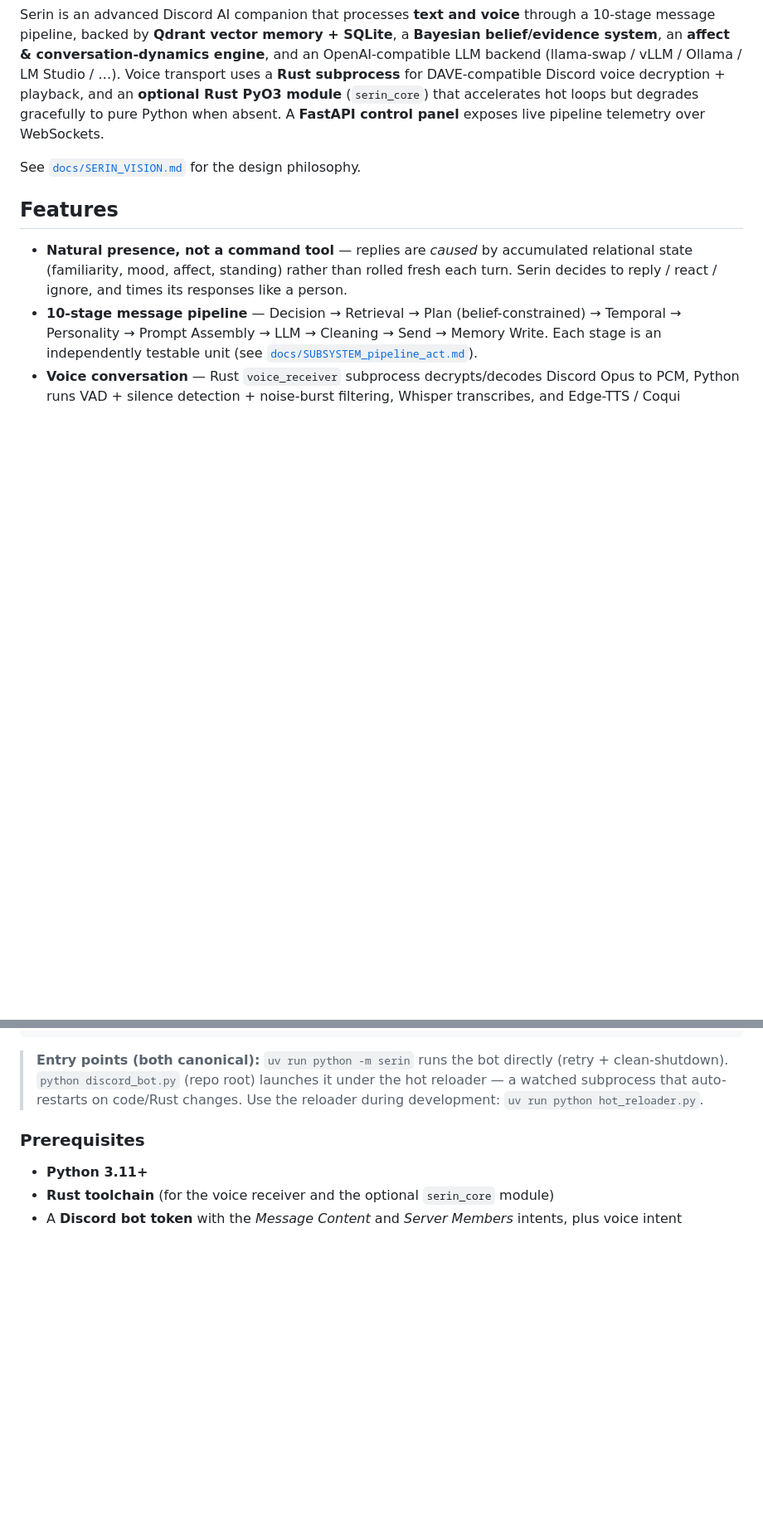
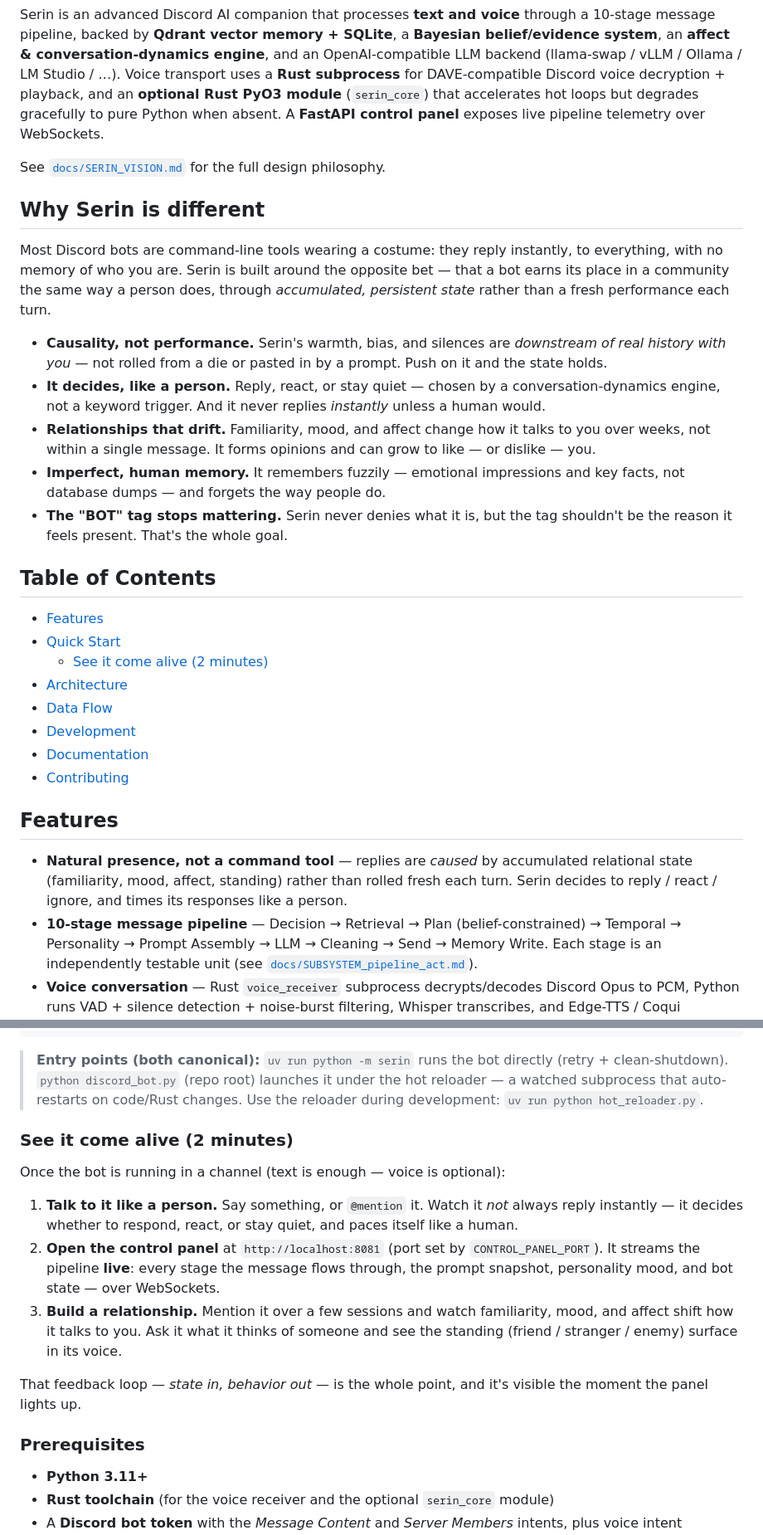
Before and after one commit to AnuAnu22/Serin, a Markdown page: README.md, 2 parts joined by grey strips. Shown at 83% size. Drawn GitHub-style; blank space fills up the shorter version.

Commit message:
docs(readme): add hooks, TOC, badges, and a 2-minute see-it-live loop
Borrow the high-signal patterns from top GitHub READMEs (OpenClaw-style
emotional clarity, Claude-Code/awesome badges + Table of Contents):
- 'Why Serin is different' section front-loaded with the vision hook
- CI / Python / Rust badges
- Table of Contents
- 'See it come alive (2 minutes)' walkthrough of the live control panel

```diff
--- a/README.md
+++ b/README.md
@@ -11,7 +15,38 @@ uses a **Rust subprocess** for DAVE-compatible Discord voice decryption + playba
 gracefully to pure Python when absent. A **FastAPI control panel** exposes live pipeline
 telemetry over WebSockets.
 
-See [`docs/SERIN_VISION.md`](docs/SERIN_VISION.md) for the design philosophy.
+See [`docs/SERIN_VISION.md`](docs/SERIN_VISION.md) for the full design philosophy.
+
+## Why Serin is different
+
+Most Discord bots are command-line tools wearing a costume: they reply instantly, to
+everything, with no memory of who you are. Serin is built around the opposite bet — that a bot
+earns its place in a community the same way a person does, through *accumulated, persistent
+state* rather than a fresh performance each turn.
+
+- **Causality, not performance.** Serin's warmth, bias, and silences are *downstream of real
+  history with you* — not rolled from a die or pasted in by a prompt. Push on it and the state
+  holds.
+- **It decides, like a person.** Reply, react, or stay quiet — chosen by a
+  conversation-dynamics engine, not a keyword trigger. And it never replies *instantly* unless
+  a human would.
+- **Relationships that drift.** Familiarity, mood, and affect change how it talks to you over
+  weeks, not within a single message. It forms opinions and can grow to like — or dislike — you.
+- **Imperfect, human memory.** It remembers fuzzily — emotional impressions and key facts, not
+  database dumps — and forgets the way people do.
+- **The "BOT" tag stops mattering.** Serin never denies what it is, but the tag shouldn't be the
+  reason it feels present. That's the whole goal.
+
+## Table of Contents
+
+- [Features](#features)
+- [Quick Start](#quick-start)
+  - [See it come alive (2 minutes)](#see-it-come-alive-2-minutes)
+- [Architecture](#architecture)
+- [Data Flow](#data-flow)
+- [Development](#development)
+- [Documentation](#documentation)
+- [Contributing](#contributing)
 
 ## Features
 
@@ -89,6 +124,23 @@ uv run python -m serin
 > (retry + clean-shutdown). `python discord_bot.py` (repo root) launches it under the
 > hot reloader — a watched subprocess that auto-restarts on code/Rust changes. Use the
 > reloader during development: `uv run python hot_reloader.py`.
+
+### See it come alive (2 minutes)
+
+Once the bot is running in a channel (text is enough — voice is optional):
+
+1. **Talk to it like a person.** Say something, or `@mention` it. Watch it *not* always reply
+   instantly — it decides whether to respond, react, or stay quiet, and paces itself like a
+   human.
+2. **Open the control panel** at `http://localhost:8081` (port set by `CONTROL_PANEL_PORT`).
+   It streams the pipeline **live**: every stage the message flows through, the prompt snapshot,
+   personality mood, and bot state — over WebSockets.
+3. **Build a relationship.** Mention it over a few sessions and watch familiarity, mood, and
+   affect shift how it talks to you. Ask it what it thinks of someone and see the standing
+   (friend / stranger / enemy) surface in its voice.
+
+That feedback loop — *state in, behavior out* — is the whole point, and it's visible the moment
+the panel lights up.
 
 ### Prerequisites
 
```
Also changed, not shown: other parts of README.md (+4 -0 lines).
